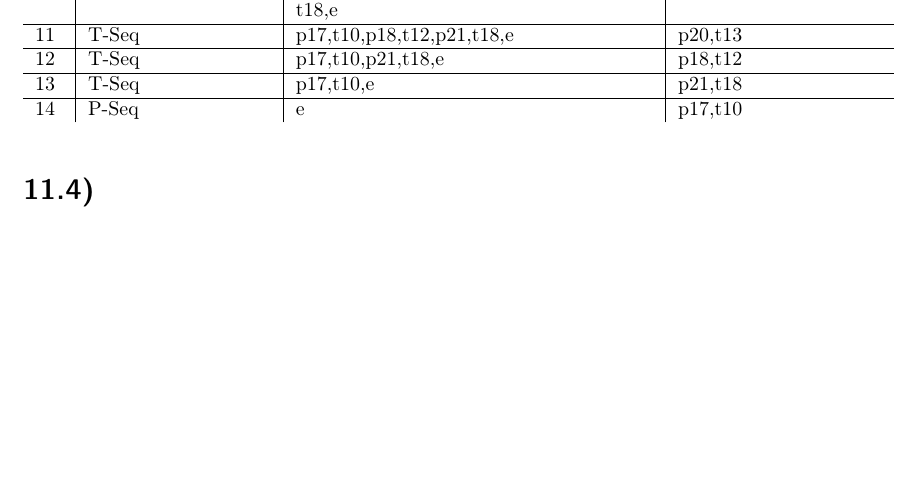
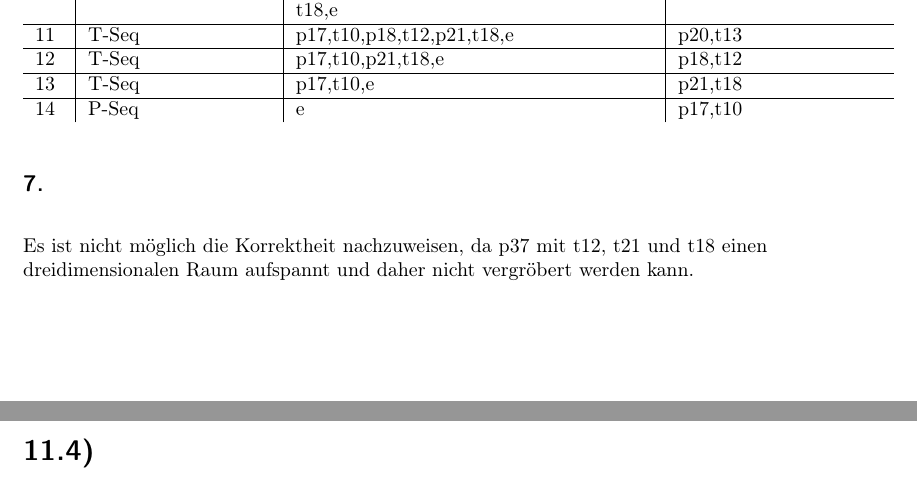
Before and after one commit to 2martens/uni, a LaTeX document (fgi2/Blatt11/Aufgabenblatt11.tex): part of page 3 of 3 before the commit and two parts of pages 3 and 4 of 4 after it, the two joined at a grey line, cut so that both start at the same text, the shorter picture padded with empty space. Compiled offline with pdfLaTeX.

Commit message:
FGI2: 11.3.7 bearbeitet (draft)
Signed-off-by: Jim Martens <github@2martens.de>

```diff
--- a/fgi2/Blatt11/Aufgabenblatt11.tex
+++ b/fgi2/Blatt11/Aufgabenblatt11.tex
@@ -151,5 +151,7 @@ Das kleinste korrekte Workflownetz besteht aus zwei Plätzen und einer Transitio
    14 & P-Seq & e & p17,t10
 \end{tabular}
 
+\subsection{}
+Es ist nicht möglich die Korrektheit nachzuweisen, da p37 mit t12, t21 und t18 einen dreidimensionalen Raum aufspannt und daher nicht vergröbert werden kann.
 \section{} %11.4
 \end{document}
```
